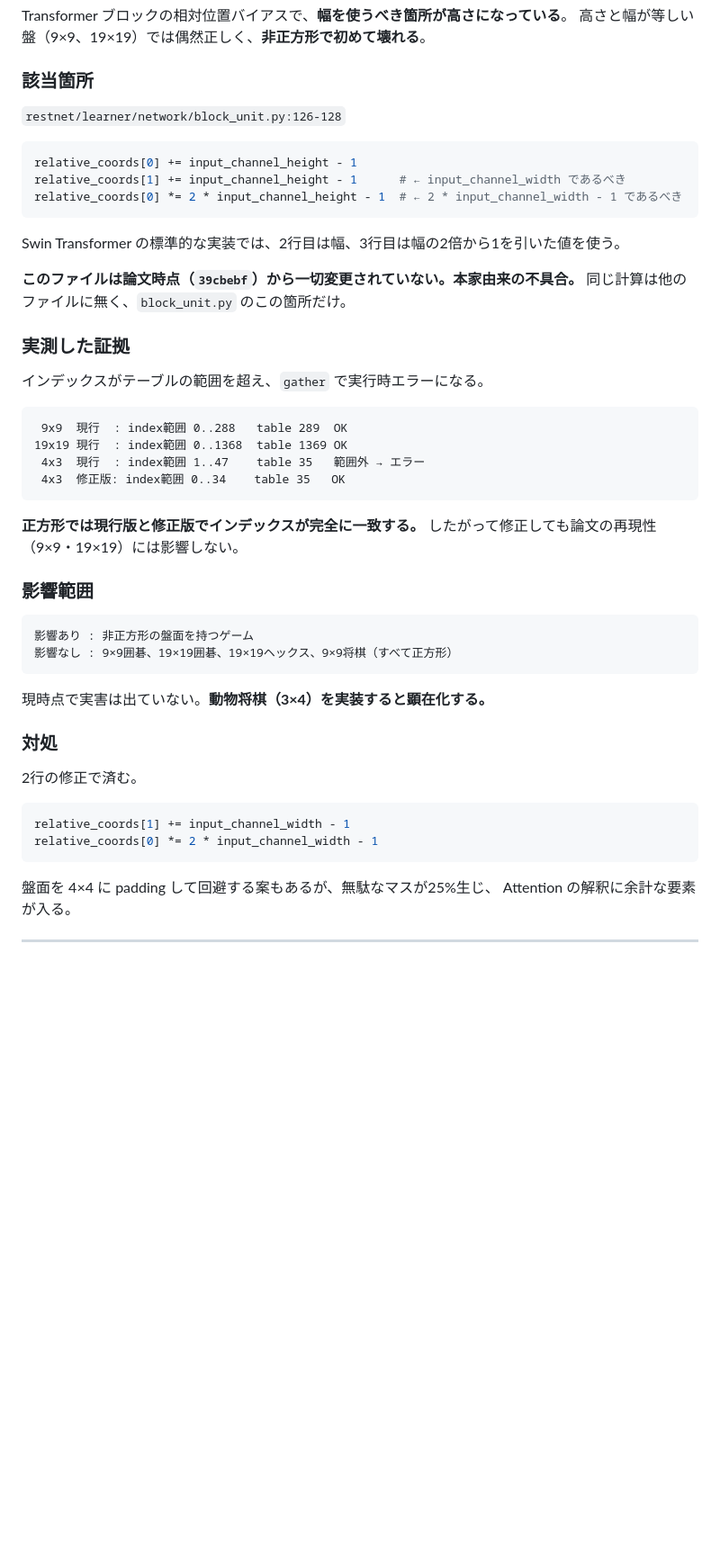
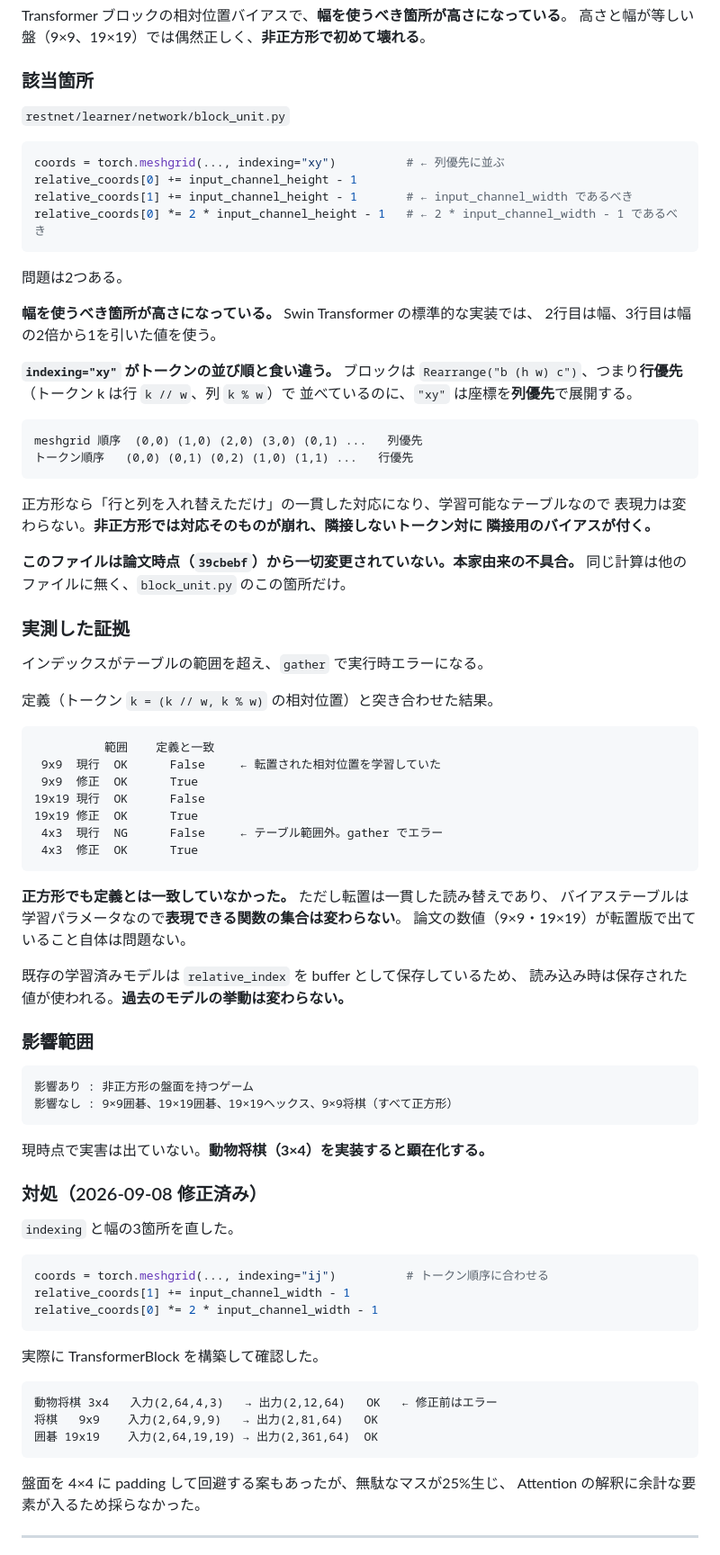
Before and after one commit to riririnn/restnet, a Markdown page: mdfolder/known_bugs.md, the part around one of its changes. Shown at 90% size. Rendered like a GitHub page; blank space fills up the shorter version.

````diff
--- a/mdfolder/known_bugs.md
+++ b/mdfolder/known_bugs.md
@@ -280,15 +281,32 @@ Transformer ブロックの相対位置バイアスで、**幅を使うべき箇
 
 ### 該当箇所
 
-`restnet/learner/network/block_unit.py:126-128`
+`restnet/learner/network/block_unit.py`
 
 ```python
+coords = torch.meshgrid(..., indexing="xy")          # ← 列優先に並ぶ
 relative_coords[0] += input_channel_height - 1
-relative_coords[1] += input_channel_height - 1      # ← input_channel_width であるべき
-relative_coords[0] *= 2 * input_channel_height - 1  # ← 2 * input_channel_width - 1 であるべき
+relative_coords[1] += input_channel_height - 1       # ← input_channel_width であるべき
+relative_coords[0] *= 2 * input_channel_height - 1   # ← 2 * input_channel_width - 1 であるべき
 ```
 
-Swin Transformer の標準的な実装では、2行目は幅、3行目は幅の2倍から1を引いた値を使う。
+問題は2つある。
+
+**幅を使うべき箇所が高さになっている。** Swin Transformer の標準的な実装では、
+2行目は幅、3行目は幅の2倍から1を引いた値を使う。
+
+**`indexing="xy"` がトークンの並び順と食い違う。** ブロックは
+`Rearrange("b (h w) c")`、つまり**行優先**（トークン k は行 `k // w`、列 `k % w`）で
+並べているのに、`"xy"` は座標を**列優先**で展開する。
+
+```
+meshgrid 順序  (0,0) (1,0) (2,0) (3,0) (0,1) ...   列優先
+トークン順序   (0,0) (0,1) (0,2) (1,0) (1,1) ...   行優先
+```
+
+正方形なら「行と列を入れ替えただけ」の一貫した対応になり、学習可能なテーブルなので
+表現力は変わらない。**非正方形では対応そのものが崩れ、隣接しないトークン対に
+隣接用のバイアスが付く。**
 
 **このファイルは論文時点（`39cbebf`）から一切変更されていない。本家由来の不具合。**
 同じ計算は他のファイルに無く、`block_unit.py` のこの箇所だけ。
@@ -297,15 +315,24 @@ Swin Transformer の標準的な実装では、2行目は幅、3行目は幅の2
 
 インデックスがテーブルの範囲を超え、`gather` で実行時エラーになる。
 
+定義（トークン `k = (k // w, k % w)` の相対位置）と突き合わせた結果。
+
 ```
- 9x9  現行  : index範囲 0..288   table 289  OK
-19x19 現行  : index範囲 0..1368  table 1369 OK
- 4x3  現行  : index範囲 1..47    table 35   範囲外 → エラー
- 4x3  修正版: index範囲 0..34    table 35   OK
+          範囲    定義と一致
+ 9x9  現行  OK      False     ← 転置された相対位置を学習していた
+ 9x9  修正  OK      True
+19x19 現行  OK      False
+19x19 修正  OK      True
+ 4x3  現行  NG      False     ← テーブル範囲外。gather でエラー
+ 4x3  修正  OK      True
 ```
 
-**正方形では現行版と修正版でインデックスが完全に一致する。**
-したがって修正しても論文の再現性（9×9・19×19）には影響しない。
+**正方形でも定義とは一致していなかった。** ただし転置は一貫した読み替えであり、
+バイアステーブルは学習パラメータなので**表現できる関数の集合は変わらない**。
+論文の数値（9×9・19×19）が転置版で出ていること自体は問題ない。
+
+既存の学習済みモデルは `relative_index` を buffer として保存しているため、
+読み込み時は保存された値が使われる。**過去のモデルの挙動は変わらない。**
 
 ### 影響範囲
 
@@ -316,16 +343,25 @@ Swin Transformer の標準的な実装では、2行目は幅、3行目は幅の2
 
 現時点で実害は出ていない。**動物将棋（3×4）を実装すると顕在化する。**
 
-### 対処
+### 対処（2026-09-08 修正済み）
 
-2行の修正で済む。
+`indexing` と幅の3箇所を直した。
 
 ```python
+coords = torch.meshgrid(..., indexing="ij")          # トークン順序に合わせる
 relative_coords[1] += input_channel_width - 1
 relative_coords[0] *= 2 * input_channel_width - 1
 ```
 
-盤面を 4×4 に padding して回避する案もあるが、無駄なマスが25%生じ、
-Attention の解釈に余計な要素が入る。
+実際に TransformerBlock を構築して確認した。
+
+```
+動物将棋 3x4   入力(2,64,4,3)   → 出力(2,12,64)   OK   ← 修正前はエラー
+将棋   9x9    入力(2,64,9,9)   → 出力(2,81,64)   OK
+囲碁 19x19    入力(2,64,19,19) → 出力(2,361,64)  OK
+```
+
+盤面を 4×4 に padding して回避する案もあったが、無駄なマスが25%生じ、
+Attention の解釈に余計な要素が入るため採らなかった。
 
 ---
````
Also changed, not shown: other parts of mdfolder/known_bugs.md (+62 -1 lines).
